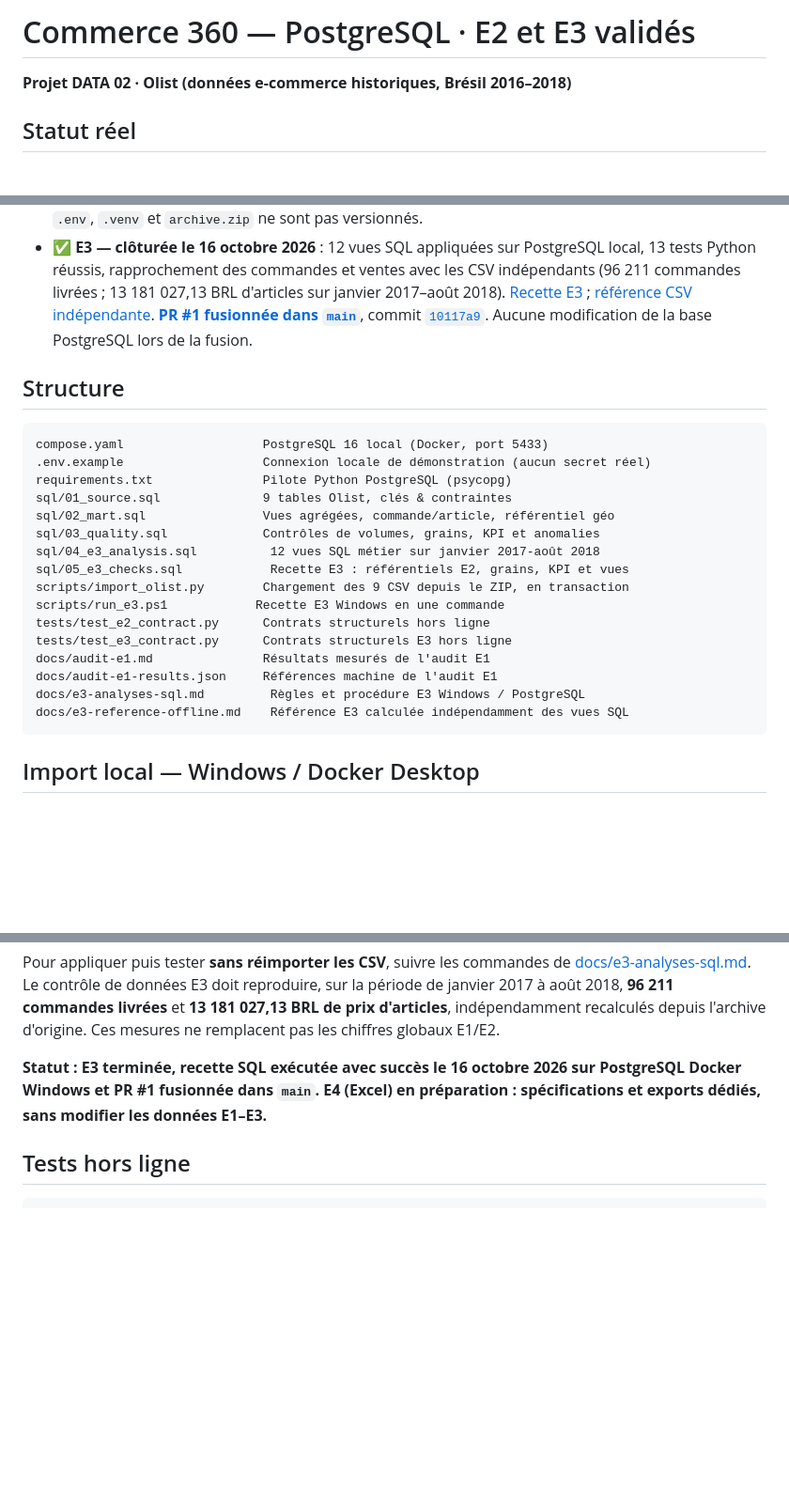
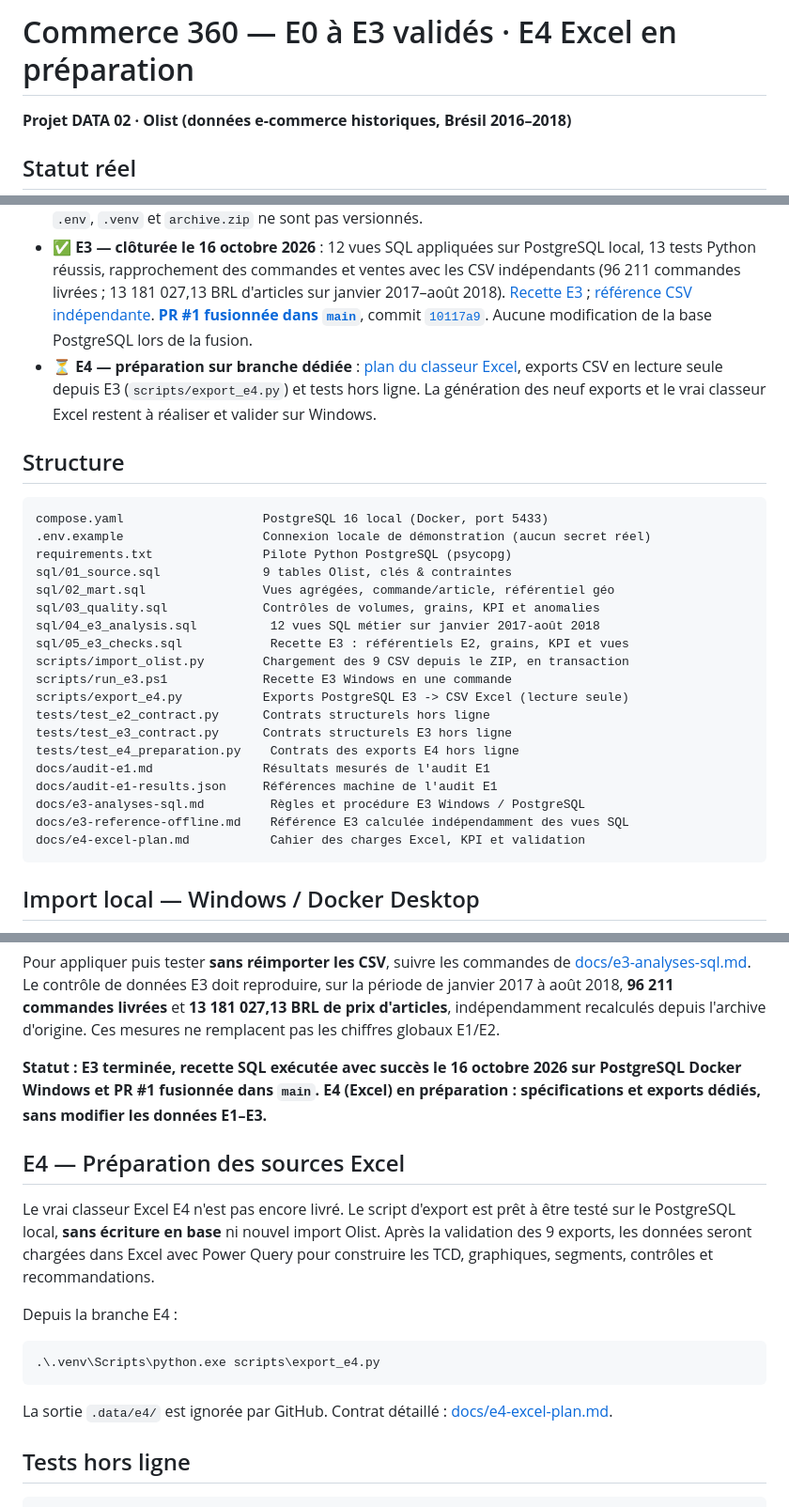
Before and after one commit to sogoyou8/commerce-360, a Markdown page: README.md, 3 parts joined by grey strips. Shown at 94% size. Drawn GitHub-style; blank space fills up the shorter version.

Commit message:
docs(DATA E4): annoncer plan et exports Excel sans déclarer le classeur prêt

````diff
--- a/README.md
+++ b/README.md
@@ -1,4 +1,4 @@
-# Commerce 360 — PostgreSQL · E2 et E3 validés
+# Commerce 360 — E0 à E3 validés · E4 Excel en préparation
 
 **Projet DATA 02 · Olist (données e-commerce historiques, Brésil 2016–2018)**
 
@@ -10,6 +10,7 @@
 - ✅ **E2 — intégration PostgreSQL locale confirmée par l'utilisateur** : conteneur Docker PostgreSQL 16 `healthy`, neuf CSV importés, contrôles SQL réussis (`E2 PostgreSQL : import, contrôles et vues validés. Transaction confirmée.`) et requête `mart.v_kpi_global` exécutée avec résultats conformes à E1. Preuves : sorties du terminal Antigravity fournies le 16 octobre 2026 ; ce n'est pas un déploiement cloud.
 - ✅ **E2 — GitHub** : code publié sur `main` dans [sogoyou8/commerce-360](https://github.com/sogoyou8/commerce-360) ; commit initial [`656d5fa`](https://github.com/sogoyou8/commerce-360/commit/656d5fa1ad8c2218cd927b8dc466a684c7ac9ee1). `.env`, `.venv` et `archive.zip` ne sont pas versionnés.
 - ✅ **E3 — clôturée le 16 octobre 2026** : 12 vues SQL appliquées sur PostgreSQL local, 13 tests Python réussis, rapprochement des commandes et ventes avec les CSV indépendants (96 211 commandes livrées ; 13 181 027,13 BRL d'articles sur janvier 2017–août 2018). [Recette E3](docs/e3-analyses-sql.md) ; [référence CSV indépendante](docs/e3-reference-offline.md). **[PR #1 fusionnée dans `main`](https://github.com/sogoyou8/commerce-360/pull/1)**, commit [`10117a9`](https://github.com/sogoyou8/commerce-360/commit/10117a96b950a73498c8b92d08c3e0de4af49858). Aucune modification de la base PostgreSQL lors de la fusion.
+- ⏳ **E4 — préparation sur branche dédiée** : [plan du classeur Excel](docs/e4-excel-plan.md), exports CSV en lecture seule depuis E3 (`scripts/export_e4.py`) et tests hors ligne. La génération des neuf exports et le vrai classeur Excel restent à réaliser et valider sur Windows.
 
 ## Structure
 
@@ -23,13 +24,16 @@ sql/03_quality.sql             Contrôles de volumes, grains, KPI et anomalies
 sql/04_e3_analysis.sql          12 vues SQL métier sur janvier 2017-août 2018
 sql/05_e3_checks.sql            Recette E3 : référentiels E2, grains, KPI et vues
 scripts/import_olist.py        Chargement des 9 CSV depuis le ZIP, en transaction
-scripts/run_e3.ps1            Recette E3 Windows en une commande
+scripts/run_e3.ps1             Recette E3 Windows en une commande
+scripts/export_e4.py           Exports PostgreSQL E3 -> CSV Excel (lecture seule)
 tests/test_e2_contract.py      Contrats structurels hors ligne
 tests/test_e3_contract.py      Contrats structurels E3 hors ligne
+tests/test_e4_preparation.py    Contrats des exports E4 hors ligne
 docs/audit-e1.md               Résultats mesurés de l'audit E1
 docs/audit-e1-results.json     Références machine de l'audit E1
 docs/e3-analyses-sql.md         Règles et procédure E3 Windows / PostgreSQL
 docs/e3-reference-offline.md    Référence E3 calculée indépendamment des vues SQL
+docs/e4-excel-plan.md           Cahier des charges Excel, KPI et validation
 ```
 
 ## Import local — Windows / Docker Desktop
@@ -66,6 +70,18 @@ Pour appliquer puis tester **sans réimporter les CSV**, suivre les commandes de
 
 **Statut : E3 terminée, recette SQL exécutée avec succès le 16 octobre 2026 sur PostgreSQL Docker Windows et PR #1 fusionnée dans `main`. E4 (Excel) en préparation : spécifications et exports dédiés, sans modifier les données E1–E3.**
 
+## E4 — Préparation des sources Excel
+
+Le vrai classeur Excel E4 n'est pas encore livré. Le script d'export est prêt à être testé sur le PostgreSQL local, **sans écriture en base** ni nouvel import Olist. Après la validation des 9 exports, les données seront chargées dans Excel avec Power Query pour construire les TCD, graphiques, segments, contrôles et recommandations.
+
+Depuis la branche E4 :
+
+```powershell
+.\.venv\Scripts\python.exe scripts\export_e4.py
+```
+
+La sortie `.data/e4/` est ignorée par GitHub. Contrat détaillé : [docs/e4-excel-plan.md](docs/e4-excel-plan.md).
+
 ## Tests hors ligne
 
 ```powershell
````
